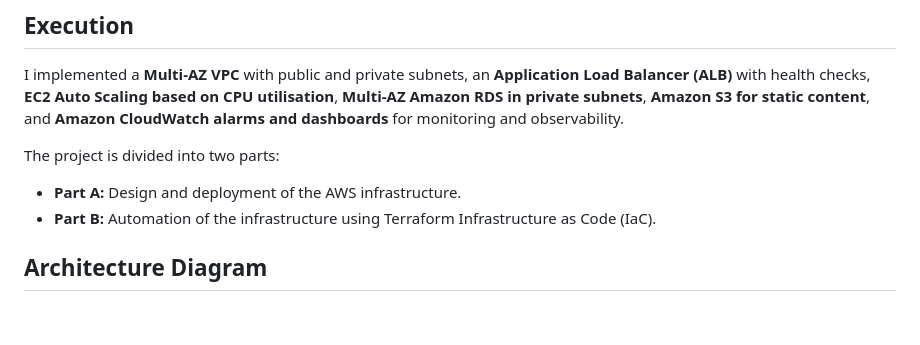
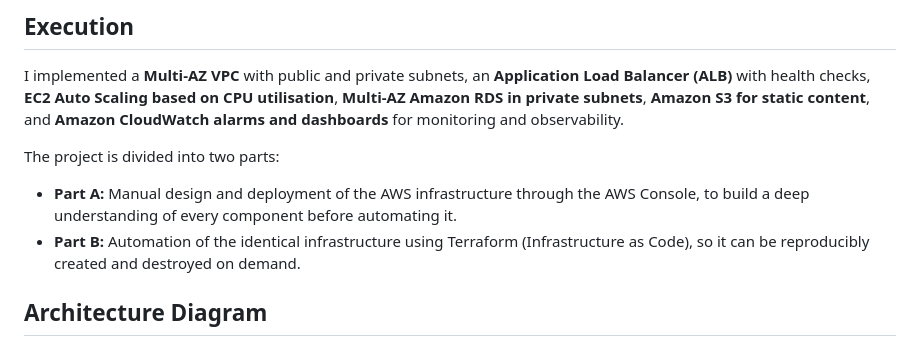
Before and after one commit to nicolemarise/Production-Grade-AWS-Infrastructure-Cost-Optimized-and-Fault-Tolerant-Public, a Markdown page: README.md, the part around one of its changes. Rendered like a GitHub page; blank space fills up the shorter version.

Commit message:
Revise README for AWS infrastructure updates
Updated the README to reflect changes in the AWS infrastructure deployment process and added evidence of successful Terraform application.

```diff
--- a/README.md
+++ b/README.md
@@ -17,8 +18,8 @@ I implemented a **Multi-AZ VPC** with public and private subnets, an **Applicati
 
 The project is divided into two parts:
 
-- **Part A:** Design and deployment of the AWS infrastructure.
-- **Part B:** Automation of the infrastructure using Terraform Infrastructure as Code (IaC).
+- **Part A:** Manual design and deployment of the AWS infrastructure through the AWS Console, to build a deep understanding of every component before automating it.
+- **Part B:** Automation of the identical infrastructure using Terraform (Infrastructure as Code), so it can be reproducibly created and destroyed on demand.
 
 ## Architecture Diagram
 
```
Also changed, not shown: other parts of README.md (+47 -3 lines).
